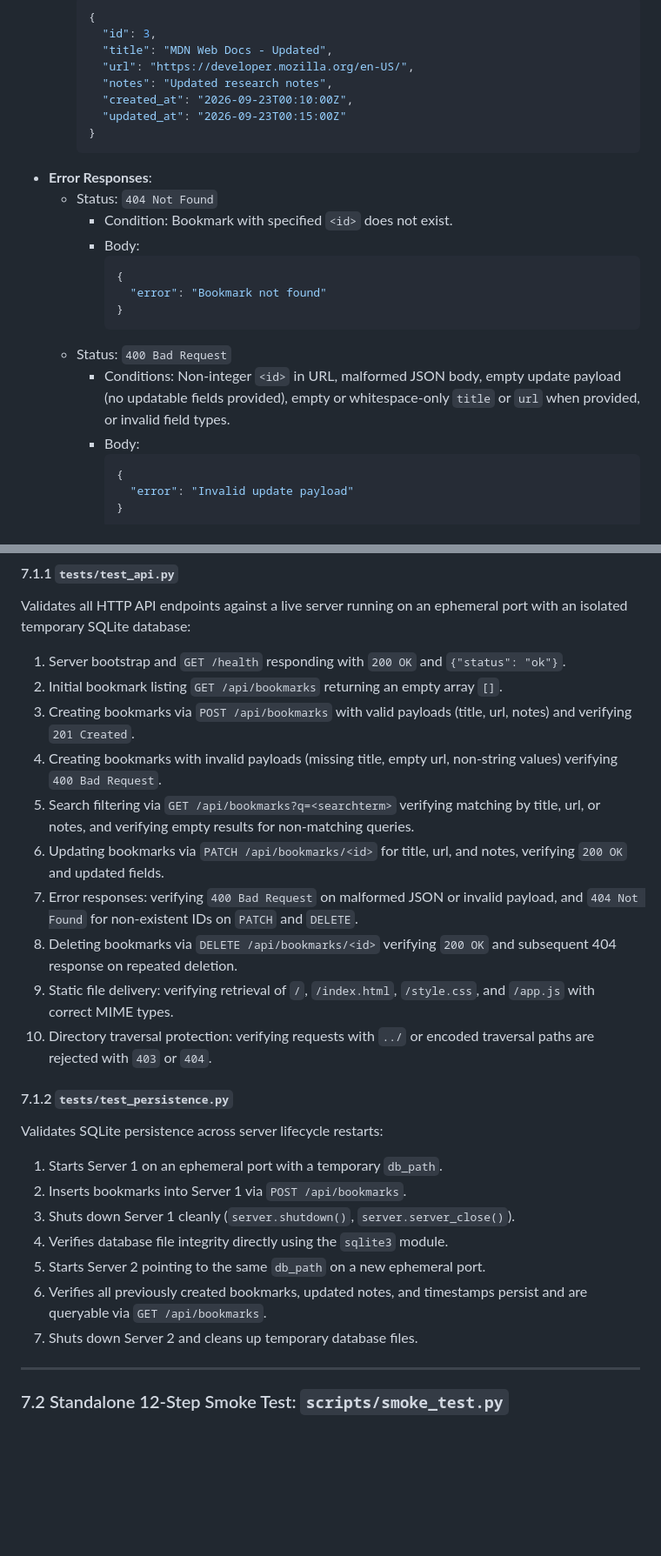
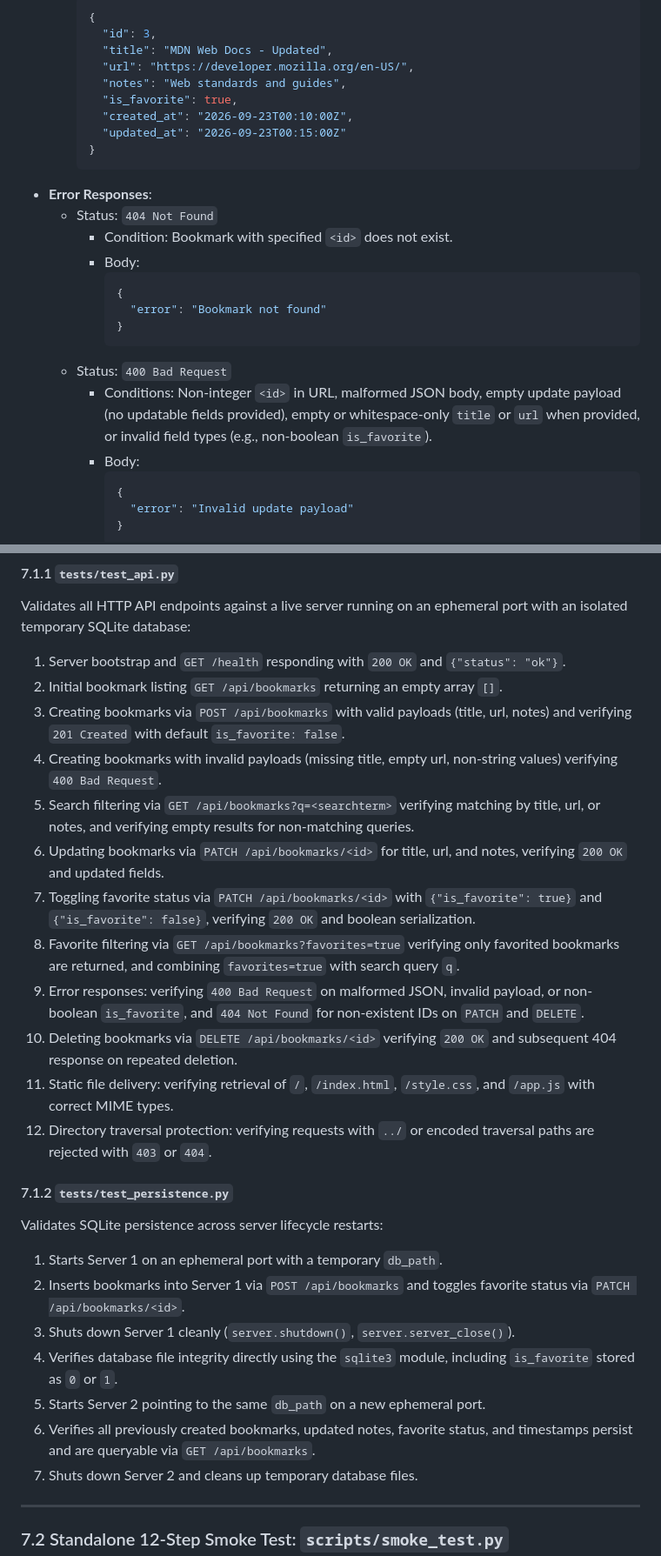
Before and after one commit to rodhayl/herdr-orchestrator, a Markdown page: examples/minilinks/SPEC.md, 2 parts joined by grey strips. Shown at 87% size. GitHub-like rendering; blank space fills up the shorter version.

````diff
--- a/examples/minilinks/SPEC.md
+++ b/examples/minilinks/SPEC.md
@@ -180,7 +195,8 @@ Partially updates an existing bookmark's `title`, `url`, `notes`, or any combina
       "id": 3,
       "title": "MDN Web Docs - Updated",
       "url": "https://developer.mozilla.org/en-US/",
-      "notes": "Updated research notes",
+      "notes": "Web standards and guides",
+      "is_favorite": true,
       "created_at": "2026-09-23T00:10:00Z",
       "updated_at": "2026-09-23T00:15:00Z"
     }
@@ -195,7 +211,7 @@ Partially updates an existing bookmark's `title`, `url`, `notes`, or any combina
       }
       ```
   - Status: `400 Bad Request`
-    - Conditions: Non-integer `<id>` in URL, malformed JSON body, empty update payload (no updatable fields provided), empty or whitespace-only `title` or `url` when provided, or invalid field types.
+    - Conditions: Non-integer `<id>` in URL, malformed JSON body, empty update payload (no updatable fields provided), empty or whitespace-only `title` or `url` when provided, or invalid field types (e.g., non-boolean `is_favorite`).
     - Body:
       ```json
       {
@@ -338,23 +363,25 @@ Testing is implemented strictly using Python's standard library `unittest`, `url
 Validates all HTTP API endpoints against a live server running on an ephemeral port with an isolated temporary SQLite database:
 1. Server bootstrap and `GET /health` responding with `200 OK` and `{"status": "ok"}`.
 2. Initial bookmark listing `GET /api/bookmarks` returning an empty array `[]`.
-3. Creating bookmarks via `POST /api/bookmarks` with valid payloads (title, url, notes) and verifying `201 Created`.
+3. Creating bookmarks via `POST /api/bookmarks` with valid payloads (title, url, notes) and verifying `201 Created` with default `is_favorite: false`.
 4. Creating bookmarks with invalid payloads (missing title, empty url, non-string values) verifying `400 Bad Request`.
 5. Search filtering via `GET /api/bookmarks?q=<searchterm>` verifying matching by title, url, or notes, and verifying empty results for non-matching queries.
 6. Updating bookmarks via `PATCH /api/bookmarks/<id>` for title, url, and notes, verifying `200 OK` and updated fields.
-7. Error responses: verifying `400 Bad Request` on malformed JSON or invalid payload, and `404 Not Found` for non-existent IDs on `PATCH` and `DELETE`.
-8. Deleting bookmarks via `DELETE /api/bookmarks/<id>` verifying `200 OK` and subsequent 404 response on repeated deletion.
-9. Static file delivery: verifying retrieval of `/`, `/index.html`, `/style.css`, and `/app.js` with correct MIME types.
-10. Directory traversal protection: verifying requests with `../` or encoded traversal paths are rejected with `403` or `404`.
+7. Toggling favorite status via `PATCH /api/bookmarks/<id>` with `{"is_favorite": true}` and `{"is_favorite": false}`, verifying `200 OK` and boolean serialization.
+8. Favorite filtering via `GET /api/bookmarks?favorites=true` verifying only favorited bookmarks are returned, and combining `favorites=true` with search query `q`.
+9. Error responses: verifying `400 Bad Request` on malformed JSON, invalid payload, or non-boolean `is_favorite`, and `404 Not Found` for non-existent IDs on `PATCH` and `DELETE`.
+10. Deleting bookmarks via `DELETE /api/bookmarks/<id>` verifying `200 OK` and subsequent 404 response on repeated deletion.
+11. Static file delivery: verifying retrieval of `/`, `/index.html`, `/style.css`, and `/app.js` with correct MIME types.
+12. Directory traversal protection: verifying requests with `../` or encoded traversal paths are rejected with `403` or `404`.
 
 #### 7.1.2 `tests/test_persistence.py`
 Validates SQLite persistence across server lifecycle restarts:
 1. Starts Server 1 on an ephemeral port with a temporary `db_path`.
-2. Inserts bookmarks into Server 1 via `POST /api/bookmarks`.
+2. Inserts bookmarks into Server 1 via `POST /api/bookmarks` and toggles favorite status via `PATCH /api/bookmarks/<id>`.
 3. Shuts down Server 1 cleanly (`server.shutdown()`, `server.server_close()`).
-4. Verifies database file integrity directly using the `sqlite3` module.
+4. Verifies database file integrity directly using the `sqlite3` module, including `is_favorite` stored as `0` or `1`.
 5. Starts Server 2 pointing to the same `db_path` on a new ephemeral port.
-6. Verifies all previously created bookmarks, updated notes, and timestamps persist and are queryable via `GET /api/bookmarks`.
+6. Verifies all previously created bookmarks, updated notes, favorite status, and timestamps persist and are queryable via `GET /api/bookmarks`.
 7. Shuts down Server 2 and cleans up temporary database files.
 
 ---
````
Also changed, not shown: other parts of examples/minilinks/SPEC.md (+40 -16 lines).
